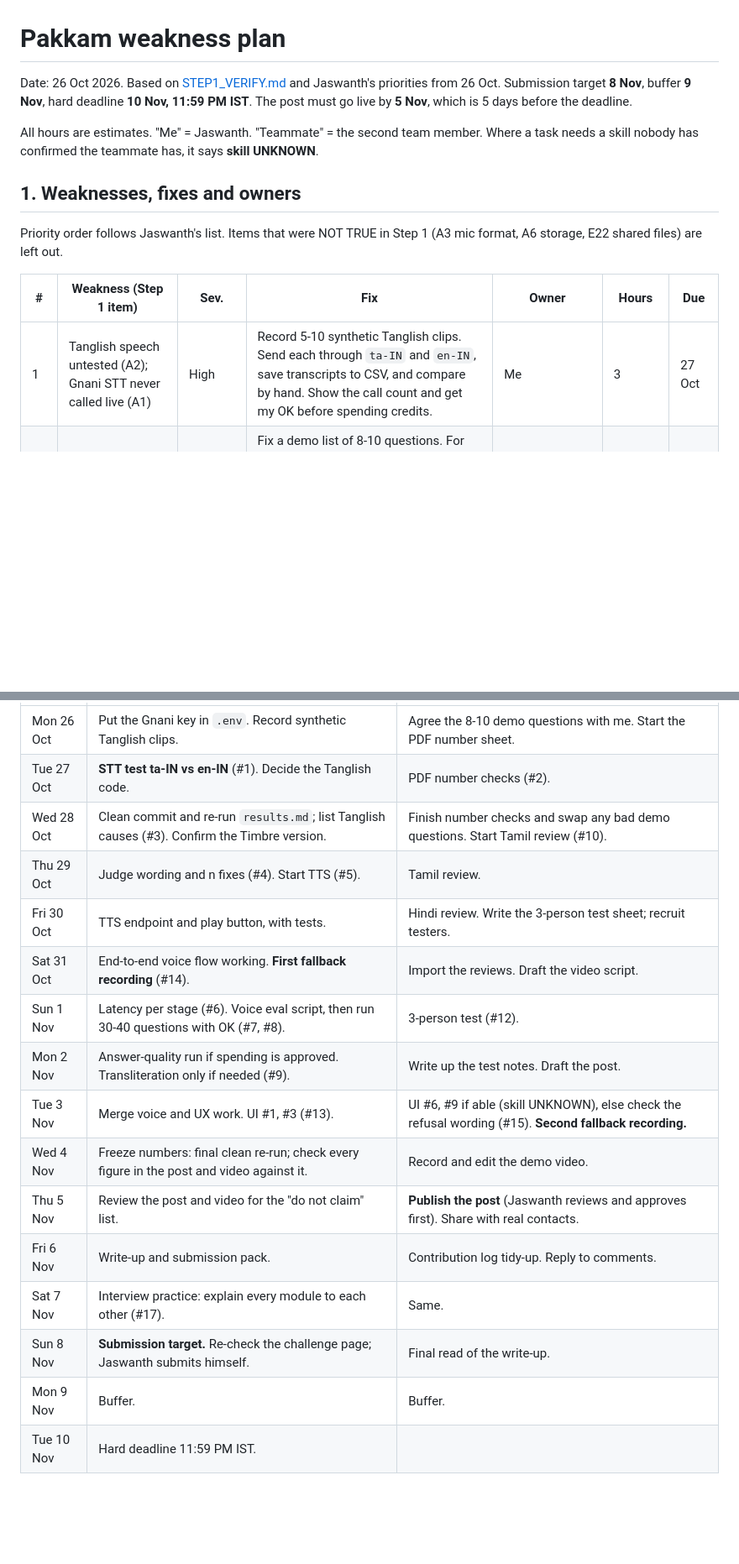
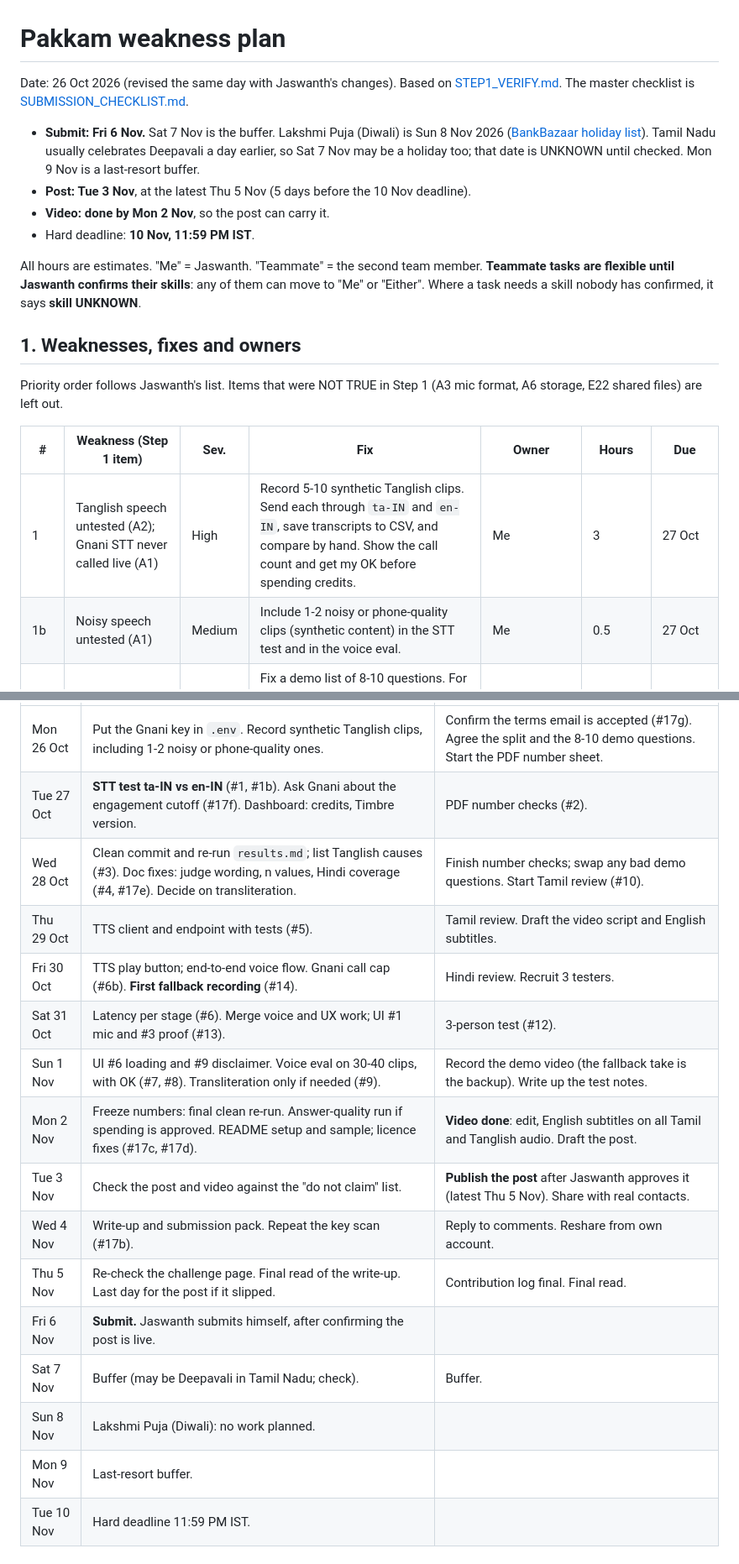
Before and after one commit to mailtojaswanthss-svg/pakkam, a Markdown page: docs/weakness/WEAKNESS_PLAN.md, 2 parts joined by grey strips. Shown at 84% size. GitHub-like rendering; blank space fills up the shorter version.

Commit message:
docs: revise weakness plan and checklist with Jaswanth's changes

```diff
--- a/docs/weakness/WEAKNESS_PLAN.md
+++ b/docs/weakness/WEAKNESS_PLAN.md
@@ -1,9 +1,13 @@
 # Pakkam weakness plan
 
-Date: 26 Oct 2026. Based on [STEP1_VERIFY.md](STEP1_VERIFY.md) and Jaswanth's priorities from 26 Oct.
-Submission target **8 Nov**, buffer **9 Nov**, hard deadline **10 Nov, 11:59 PM IST**. The post must go live by **5 Nov**, which is 5 days before the deadline.
+Date: 26 Oct 2026 (revised the same day with Jaswanth's changes). Based on [STEP1_VERIFY.md](STEP1_VERIFY.md). The master checklist is [SUBMISSION_CHECKLIST.md](../SUBMISSION_CHECKLIST.md).
 
-All hours are estimates. "Me" = Jaswanth. "Teammate" = the second team member. Where a task needs a skill nobody has confirmed the teammate has, it says **skill UNKNOWN**.
+- **Submit: Fri 6 Nov.** Sat 7 Nov is the buffer. Lakshmi Puja (Diwali) is Sun 8 Nov 2026 ([BankBazaar holiday list](https://www.bankbazaar.com/indian-holiday/lakshmi-puja-holiday.html)). Tamil Nadu usually celebrates Deepavali a day earlier, so Sat 7 Nov may be a holiday too; that date is UNKNOWN until checked. Mon 9 Nov is a last-resort buffer.
+- **Post: Tue 3 Nov**, at the latest Thu 5 Nov (5 days before the 10 Nov deadline).
+- **Video: done by Mon 2 Nov**, so the post can carry it.
+- Hard deadline: **10 Nov, 11:59 PM IST**.
+
+All hours are estimates. "Me" = Jaswanth. "Teammate" = the second team member. **Teammate tasks are flexible until Jaswanth confirms their skills**: any of them can move to "Me" or "Either". Where a task needs a skill nobody has confirmed, it says **skill UNKNOWN**.
 
 ## 1. Weaknesses, fixes and owners
 
@@ -12,6 +16,7 @@ Priority order follows Jaswanth's list. Items that were NOT TRUE in Step 1 (A3 m
 | # | Weakness (Step 1 item) | Sev. | Fix | Owner | Hours | Due |
 |---|---|---|---|---|---|---|
 | 1 | Tanglish speech untested (A2); Gnani STT never called live (A1) | High | Record 5-10 synthetic Tanglish clips. Send each through `ta-IN` and `en-IN`, save transcripts to CSV, and compare by hand. Show the call count and get my OK before spending credits. | Me | 3 | 27 Oct |
+| 1b | Noisy speech untested (A1) | Medium | Include 1-2 noisy or phone-quality clips (synthetic content) in the STT test and in the voice eval. | Me | 0.5 | 27 Oct |
 | 2 | Wrong OCR amounts can reach answers; no demo number checked (B9) | High | Fix a demo list of 8-10 questions. For every number in their answers and on the home page, open the PDF page, compare, and log page and result in a sheet. Swap any question whose source page is wrong for one that reads cleanly, or cite the English page. | Teammate (reading Tamil and Hindi: **skill UNKNOWN**) | 3 | 28 Oct |
 | 3 | `results.md` came from an uncommitted tree; live-answer output not saved (C16) | Medium | Commit everything, re-run `--retrieval-only` on the laptop from a clean commit, and commit `results.md` plus the `runs/` file. Read the Tanglish rows to list each false refusal's cause (B8). | Me | 2 | 28 Oct |
 | 4 | Faithfulness wording; same model verified and judged (C14) | Medium | Say "model-judged" in the README, report and site. State that the 8-question test used one model for both, and fix the contradiction with `evaluation.md`. Add n to the README and the batch table (C12). Docs only. | Me | 1 | 29 Oct |
@@ -40,19 +52,19 @@ Two people working in parallel. Every Gnani or paid LLM run needs Jaswanth's OK
 |---|---|---|
-| Mon 26 Oct | Put the Gnani key in `.env`. Record synthetic Tanglish clips. | Agree the 8-10 demo questions with me. Start the PDF number sheet. |
-| Tue 27 Oct | **STT test ta-IN vs en-IN** (#1). Decide the Tanglish code. | PDF number checks (#2). |
-| Wed 28 Oct | Clean commit and re-run `results.md`; list Tanglish causes (#3). Confirm the Timbre version. | Finish number checks and swap any bad demo questions. Start Tamil review (#10). |
-| Thu 29 Oct | Judge wording and n fixes (#4). Start TTS (#5). | Tamil review. |
-| Fri 30 Oct | TTS endpoint and play button, with tests. | Hindi review. Write the 3-person test sheet; recruit testers. |
-| Sat 31 Oct | End-to-end voice flow working. **First fallback recording** (#14). | Import the reviews. Draft the video script. |
-| Sun 1 Nov | Latency per stage (#6). Voice eval script, then run 30-40 questions with OK (#7, #8). | 3-person test (#12). |
-| Mon 2 Nov | Answer-quality run if spending is approved. Transliteration only if needed (#9). | Write up the test notes. Draft the post. |
-| Tue 3 Nov | Merge voice and UX work. UI #1, #3 (#13). | UI #6, #9 if able (skill UNKNOWN), else check the refusal wording (#15). **Second fallback recording.** |
-| Wed 4 Nov | Freeze numbers: final clean re-run; check every figure in the post and video against it. | Record and edit the demo video. |
-| Thu 5 Nov | Review the post and video for the "do not claim" list. | **Publish the post** (Jaswanth reviews and approves first). Share with real contacts. |
-| Fri 6 Nov | Write-up and submission pack. | Contribution log tidy-up. Reply to comments. |
-| Sat 7 Nov | Interview practice: explain every module to each other (#17). | Same. |
-| Sun 8 Nov | **Submission target.** Re-check the challenge page; Jaswanth submits himself. | Final read of the write-up. |
-| Mon 9 Nov | Buffer. | Buffer. |
+| Mon 26 Oct | Put the Gnani key in `.env`. Record synthetic Tanglish clips, including 1-2 noisy or phone-quality ones. | Confirm the terms email is accepted (#17g). Agree the split and the 8-10 demo questions. Start the PDF number sheet. |
+| Tue 27 Oct | **STT test ta-IN vs en-IN** (#1, #1b). Ask Gnani about the engagement cutoff (#17f). Dashboard: credits, Timbre version. | PDF number checks (#2). |
+| Wed 28 Oct | Clean commit and re-run `results.md`; list Tanglish causes (#3). Doc fixes: judge wording, n values, Hindi coverage (#4, #17e). Decide on transliteration. | Finish number checks; swap any bad demo questions. Start Tamil review (#10). |
+| Thu 29 Oct | TTS client and endpoint with tests (#5). | Tamil review. Draft the video script and English subtitles. |
+| Fri 30 Oct | TTS play button; end-to-end voice flow. Gnani call cap (#6b). **First fallback recording** (#14). | Hindi review. Recruit 3 testers. |
+| Sat 31 Oct | Latency per stage (#6). Merge voice and UX work; UI #1 mic and #3 proof (#13). | 3-person test (#12). |
+| Sun 1 Nov | UI #6 loading and #9 disclaimer. Voice eval on 30-40 clips, with OK (#7, #8). Transliteration only if needed (#9). | Record the demo video (the fallback take is the backup). Write up the test notes. |
+| Mon 2 Nov | Freeze numbers: final clean re-run. Answer-quality run if spending is approved. README setup and sample; licence fixes (#17c, #17d). | **Video done**: edit, English subtitles on all Tamil and Tanglish audio. Draft the post. |
+| Tue 3 Nov | Check the post and video against the "do not claim" list. | **Publish the post** after Jaswanth approves it (latest Thu 5 Nov). Share with real contacts. |
+| Wed 4 Nov | Write-up and submission pack. Repeat the key scan (#17b). | Reply to comments. Reshare from own account. |
+| Thu 5 Nov | Re-check the challenge page. Final read of the write-up. Last day for the post if it slipped. | Contribution log final. Final read. |
+| Fri 6 Nov | **Submit.** Jaswanth submits himself, after confirming the post is live. | |
+| Sat 7 Nov | Buffer (may be Deepavali in Tamil Nadu; check). | Buffer. |
+| Sun 8 Nov | Lakshmi Puja (Diwali): no work planned. | |
+| Mon 9 Nov | Last-resort buffer. | |
 | Tue 10 Nov | Hard deadline 11:59 PM IST. | |
 
 ## 3. Cut list (what goes first if we fall behind)
```
Also changed, not shown: other parts of docs/weakness/WEAKNESS_PLAN.md (+16 -9 lines), docs/SUBMISSION_CHECKLIST.md (+7 -5 lines).
